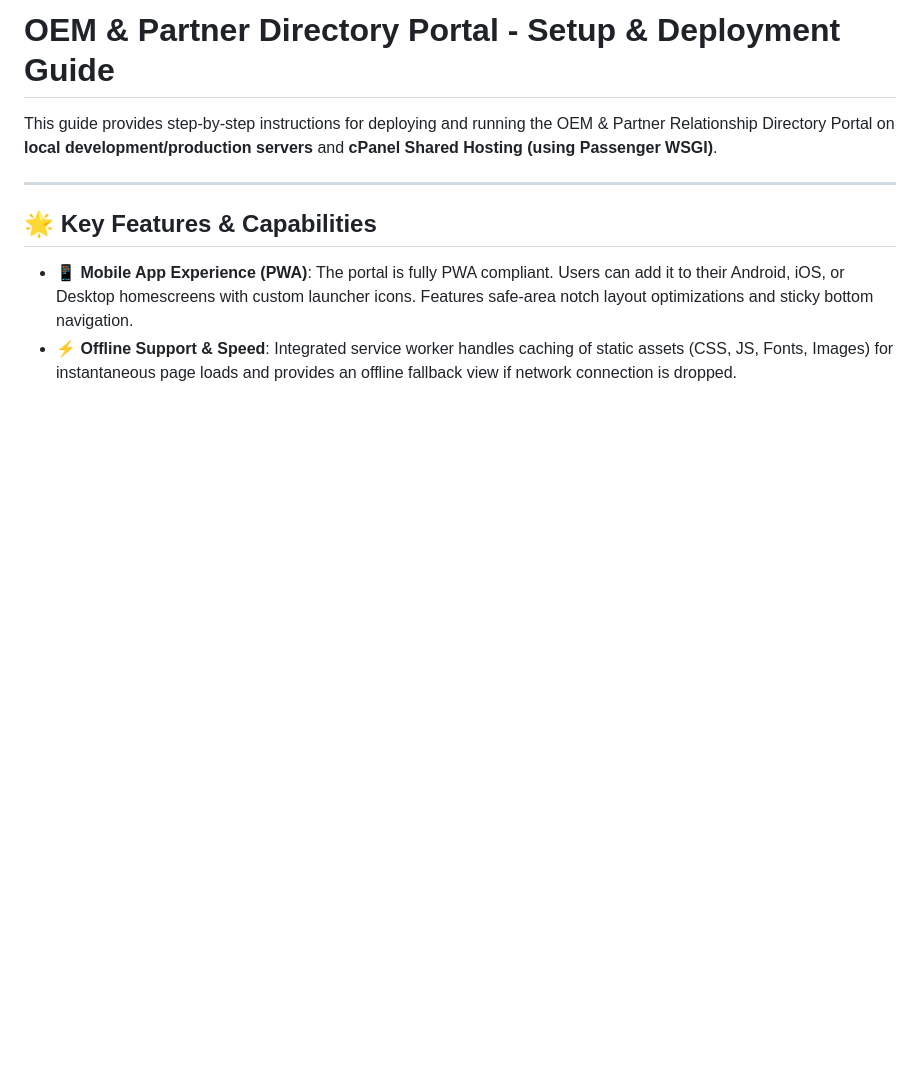
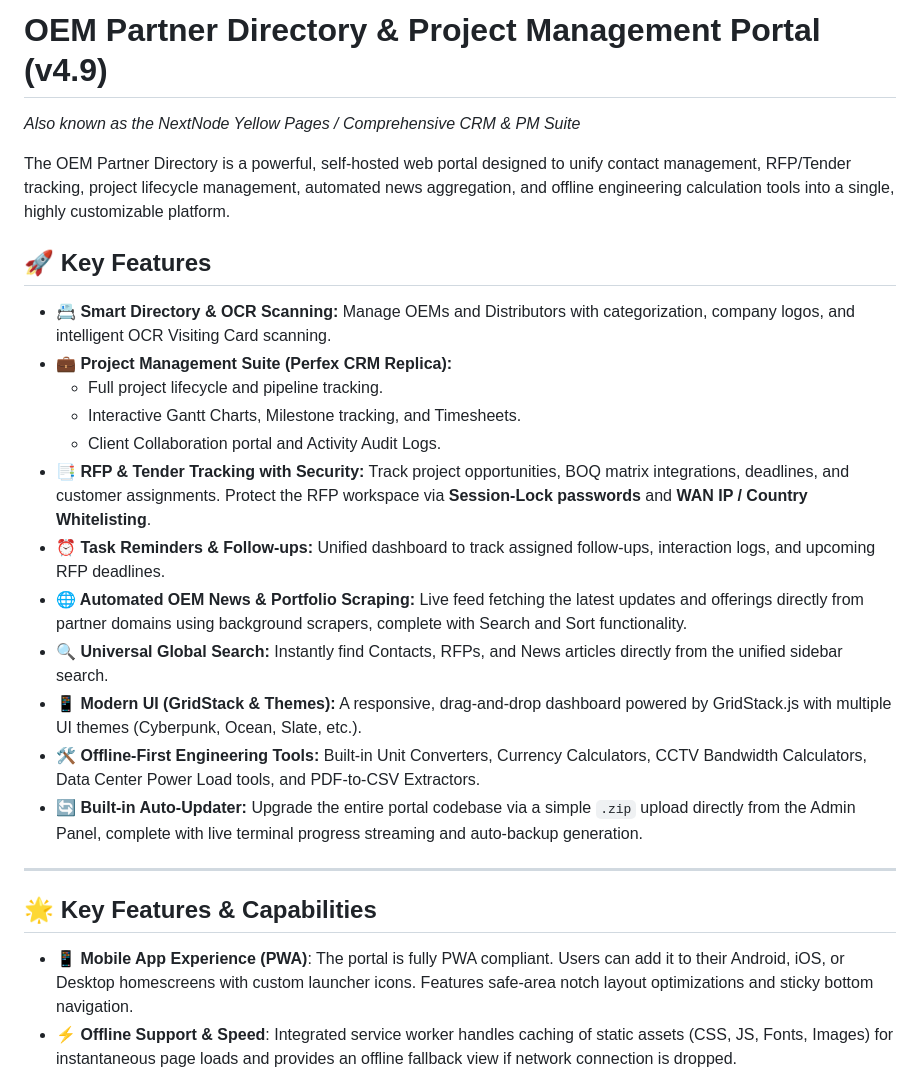
Before and after one commit to metamazetech/oem-partner-directory, a Markdown page: README.md, the part around the change. Drawn GitHub-style; blank space fills up the shorter version.

Commit message:
docs: Update README with v4.9 features and project overview

```diff
--- a/README.md
+++ b/README.md
@@ -1,8 +1,25 @@
-# OEM & Partner Directory Portal - Setup & Deployment Guide
+# OEM Partner Directory & Project Management Portal (v4.9)
+*Also known as the NextNode Yellow Pages / Comprehensive CRM & PM Suite*
 
-This guide provides step-by-step instructions for deploying and running the OEM & Partner Relationship Directory Portal on **local development/production servers** and **cPanel Shared Hosting (using Passenger WSGI)**.
+The OEM Partner Directory is a powerful, self-hosted web portal designed to unify contact management, RFP/Tender tracking, project lifecycle management, automated news aggregation, and offline engineering calculation tools into a single, highly customizable platform.
+
+## 🚀 Key Features
+
+*   **📇 Smart Directory & OCR Scanning:** Manage OEMs and Distributors with categorization, company logos, and intelligent OCR Visiting Card scanning.
+*   **💼 Project Management Suite (Perfex CRM Replica):**
+    *   Full project lifecycle and pipeline tracking.
+    *   Interactive Gantt Charts, Milestone tracking, and Timesheets.
+    *   Client Collaboration portal and Activity Audit Logs.
+*   **📑 RFP & Tender Tracking with Security:** Track project opportunities, BOQ matrix integrations, deadlines, and customer assignments. Protect the RFP workspace via **Session-Lock passwords** and **WAN IP / Country Whitelisting**.
+*   **⏰ Task Reminders & Follow-ups:** Unified dashboard to track assigned follow-ups, interaction logs, and upcoming RFP deadlines.
+*   **🌐 Automated OEM News & Portfolio Scraping:** Live feed fetching the latest updates and offerings directly from partner domains using background scrapers, complete with Search and Sort functionality.
+*   **🔍 Universal Global Search:** Instantly find Contacts, RFPs, and News articles directly from the unified sidebar search.
+*   **📱 Modern UI (GridStack & Themes):** A responsive, drag-and-drop dashboard powered by GridStack.js with multiple UI themes (Cyberpunk, Ocean, Slate, etc.).
+*   **🛠️ Offline-First Engineering Tools:** Built-in Unit Converters, Currency Calculators, CCTV Bandwidth Calculators, Data Center Power Load tools, and PDF-to-CSV Extractors.
+*   **🔄 Built-in Auto-Updater:** Upgrade the entire portal codebase via a simple `.zip` upload directly from the Admin Panel, complete with live terminal progress streaming and auto-backup generation.
 
 ---
+
 
 ## 🌟 Key Features & Capabilities
 
```
